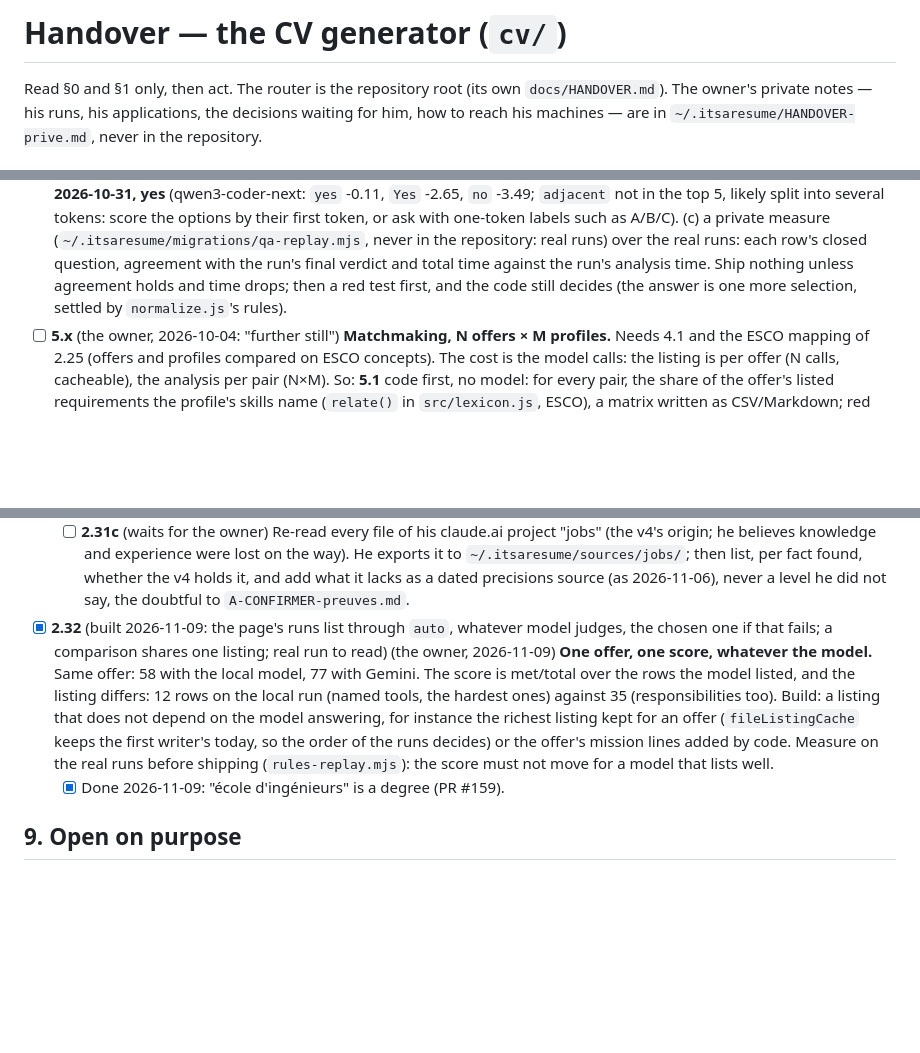
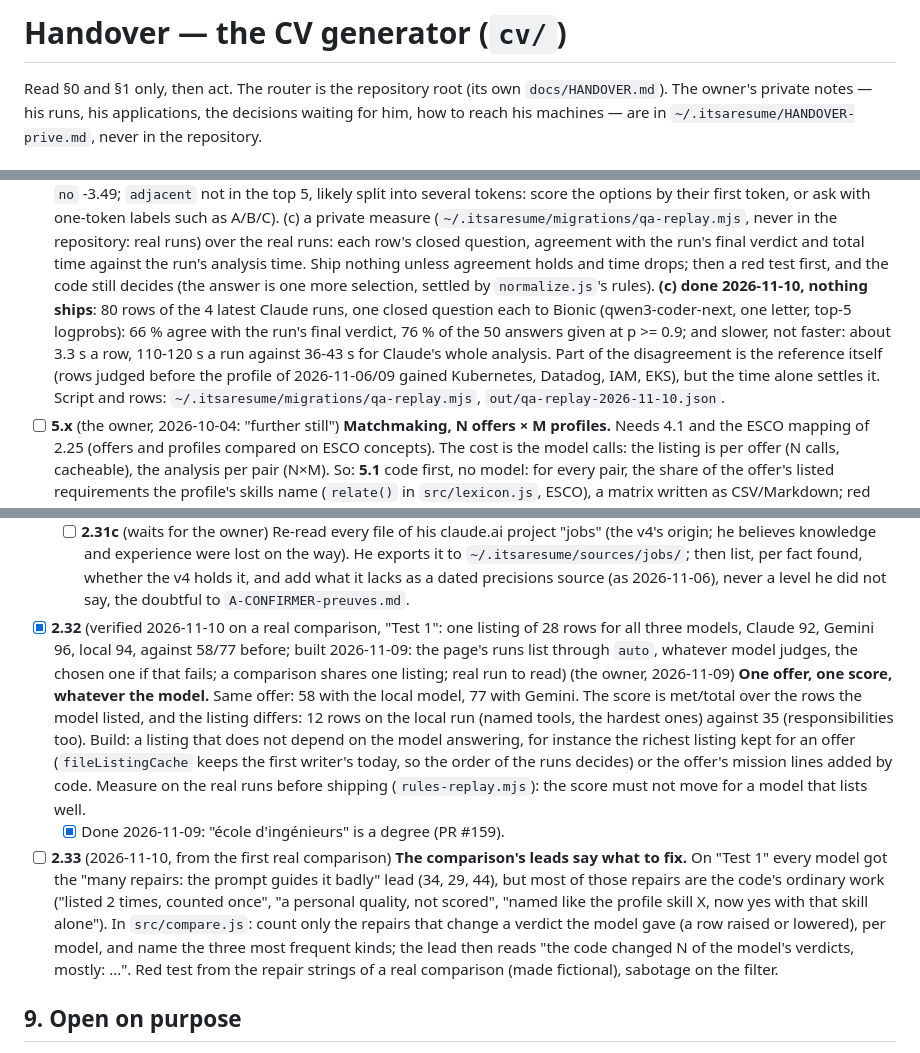
Before and after one commit to SigSegGit/itsaresume, a Markdown page: cv/docs/HANDOVER.md, 3 parts joined by grey strips. Drawn GitHub-style; blank space fills up the shorter version.

Commit message:
docs: 2.32 verified on a real comparison, 2.30 closed (nothing ships), 2.33 next
Co-Authored-By: Claude Opus 5.5 <noreply@anthropic.com>

```diff
--- a/cv/docs/HANDOVER.md
+++ b/cv/docs/HANDOVER.md
@@ -1,7 +1,7 @@
 <!-- ITSACV-STATE
-NEXT: 2.30
-TITLE: 2.32 built, the rows no longer depend on the judging model; next a real comparison with Claude, then 2.30 (c); 2.31c waits for the owner's export
-WRITTEN-AT: 2026-11-09
+NEXT: 2.33
+TITLE: 2.32 verified on a real comparison (58 -> 94 local, three models within 4 points); 2.30 closed, nothing ships; next 2.33, comparison leads that name what to fix; 2.31c waits for the owner's export
+WRITTEN-AT: 2026-11-10
 -->
 
 # Handover — the CV generator (`cv/`)
@@ -1052,6 +1052,15 @@ Traps met, each cost time once:
   run's analysis time. Ship nothing unless agreement holds and time
   drops; then a red test first, and the code still decides (the answer is
   one more selection, settled by `normalize.js`'s rules).
+  **(c) done 2026-11-10, nothing ships**: 80 rows of the 4 latest Claude
+  runs, one closed question each to Bionic (qwen3-coder-next, one letter,
+  top-5 logprobs): 66 % agree with the run's final verdict, 76 % of the 50
+  answers given at p >= 0.9; and slower, not faster: about 3.3 s a row,
+  110-120 s a run against 36-43 s for Claude's whole analysis. Part of the
+  disagreement is the reference itself (rows judged before the profile of
+  2026-11-06/09 gained Kubernetes, Datadog, IAM, EKS), but the time alone
+  settles it. Script and rows: `~/.itsaresume/migrations/qa-replay.mjs`,
+  `out/qa-replay-2026-11-10.json`.
 - [ ] **5.x** (the owner, 2026-10-04: "further still") **Matchmaking, N
   offers × M profiles.** Needs 4.1 and the ESCO mapping of 2.25 (offers
   and profiles compared on ESCO concepts). The cost is the model calls: the
@@ -1128,7 +1137,7 @@ three full runs on 2026-09-30, none in six more: name it when it shows.
     lacks as a dated precisions source (as 2026-11-06), never a level he
     did not say, the doubtful to `A-CONFIRMER-preuves.md`.
 
-- [x] **2.32** (built 2026-11-09: the page's runs list through `auto`, whatever model judges, the chosen one if that fails; a comparison shares one listing; real run to read) (the owner, 2026-11-09) **One offer, one score, whatever the
+- [x] **2.32** (verified 2026-11-10 on a real comparison, "Test 1": one listing of 28 rows for all three models, Claude 92, Gemini 96, local 94, against 58/77 before; built 2026-11-09: the page's runs list through `auto`, whatever model judges, the chosen one if that fails; a comparison shares one listing; real run to read) (the owner, 2026-11-09) **One offer, one score, whatever the
   model.** Same offer: 58 with the local model, 77 with Gemini. The score is
   met/total over the rows the model listed, and the listing differs: 12 rows
   on the local run (named tools, the hardest ones) against 35 (responsibilities
@@ -1138,6 +1147,18 @@ three full runs on 2026-09-30, none in six more: name it when it shows.
   mission lines added by code. Measure on the real runs before shipping
   (`rules-replay.mjs`): the score must not move for a model that lists well.
   - [x] Done 2026-11-09: "école d'ingénieurs" is a degree (PR #159).
+
+- [ ] **2.33** (2026-11-10, from the first real comparison) **The
+  comparison's leads say what to fix.** On "Test 1" every model got the
+  "many repairs: the prompt guides it badly" lead (34, 29, 44), but most of
+  those repairs are the code's ordinary work ("listed 2 times, counted
+  once", "a personal quality, not scored", "named like the profile skill
+  X, now yes with that skill alone"). In `src/compare.js`: count only the
+  repairs that change a verdict the model gave (a row raised or lowered),
+  per model, and name the three most frequent kinds; the lead then reads
+  "the code changed N of the model's verdicts, mostly: ...". Red test from
+  the repair strings of a real comparison (made fictional), sabotage on
+  the filter.
 
 ## 9. Open on purpose
 
```
Also changed, not shown: other parts of cv/docs/HANDOVER.md (+1 -1 lines).
